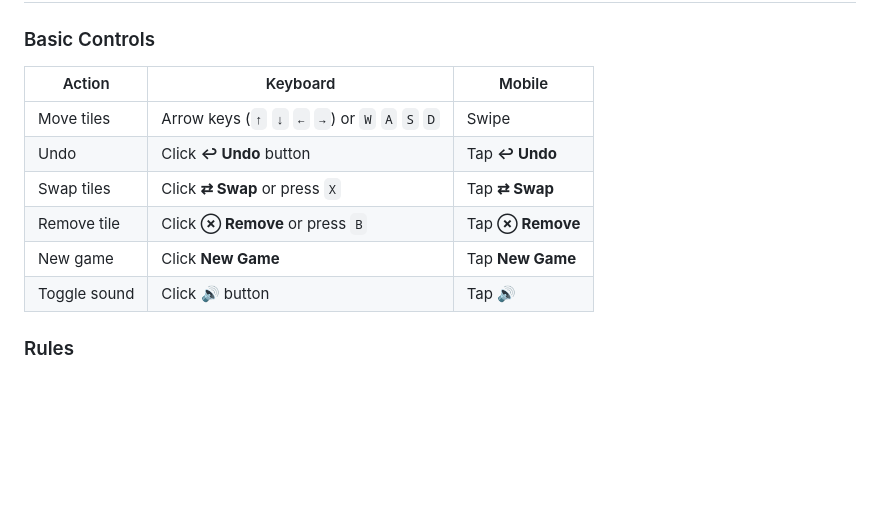
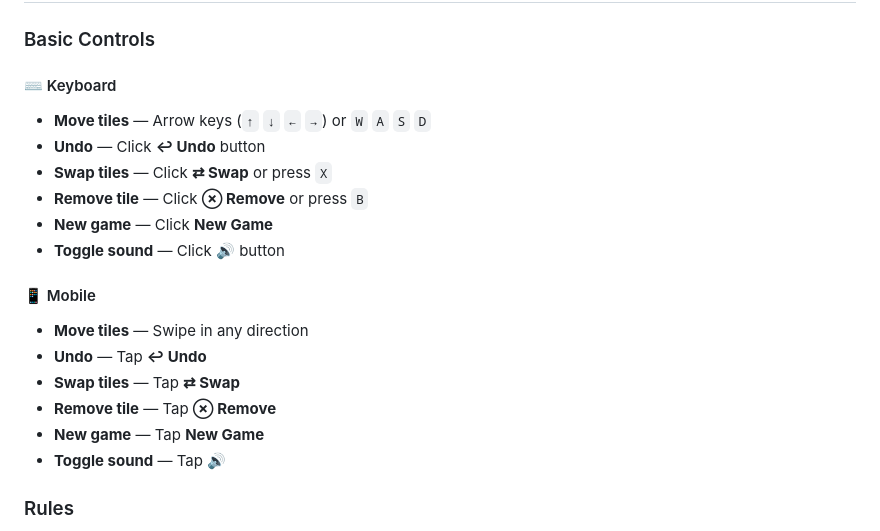
Before and after one commit to thirumuruganslice/2048game, a Markdown page: README.md, the part around the change. Rendered like a GitHub page; blank space fills up the shorter version.

```diff
--- a/README.md
+++ b/README.md
@@ -10,14 +10,23 @@ A space-themed twist on the classic 2048 puzzle game — built with pure HTML, C
 
 ### Basic Controls
 
-| Action       | Keyboard                                        | Mobile           |
-| ------------ | ----------------------------------------------- | ---------------- |
-| Move tiles   | Arrow keys (`↑` `↓` `←` `→`) or `W` `A` `S` `D` | Swipe            |
-| Undo         | Click **↩ Undo** button                         | Tap **↩ Undo**   |
-| Swap tiles   | Click **⇄ Swap** or press `X`                   | Tap **⇄ Swap**   |
-| Remove tile  | Click **⊗ Remove** or press `B`                 | Tap **⊗ Remove** |
-| New game     | Click **New Game**                              | Tap **New Game** |
-| Toggle sound | Click **🔊** button                             | Tap **🔊**       |
+#### ⌨️ Keyboard
+
+- **Move tiles** — Arrow keys (`↑` `↓` `←` `→`) or `W` `A` `S` `D`
+- **Undo** — Click **↩ Undo** button
+- **Swap tiles** — Click **⇄ Swap** or press `X`
+- **Remove tile** — Click **⊗ Remove** or press `B`
+- **New game** — Click **New Game**
+- **Toggle sound** — Click **🔊** button
+
+#### 📱 Mobile
+
+- **Move tiles** — Swipe in any direction
+- **Undo** — Tap **↩ Undo**
+- **Swap tiles** — Tap **⇄ Swap**
+- **Remove tile** — Tap **⊗ Remove**
+- **New game** — Tap **New Game**
+- **Toggle sound** — Tap **🔊**
 
 ### Rules
 
```
